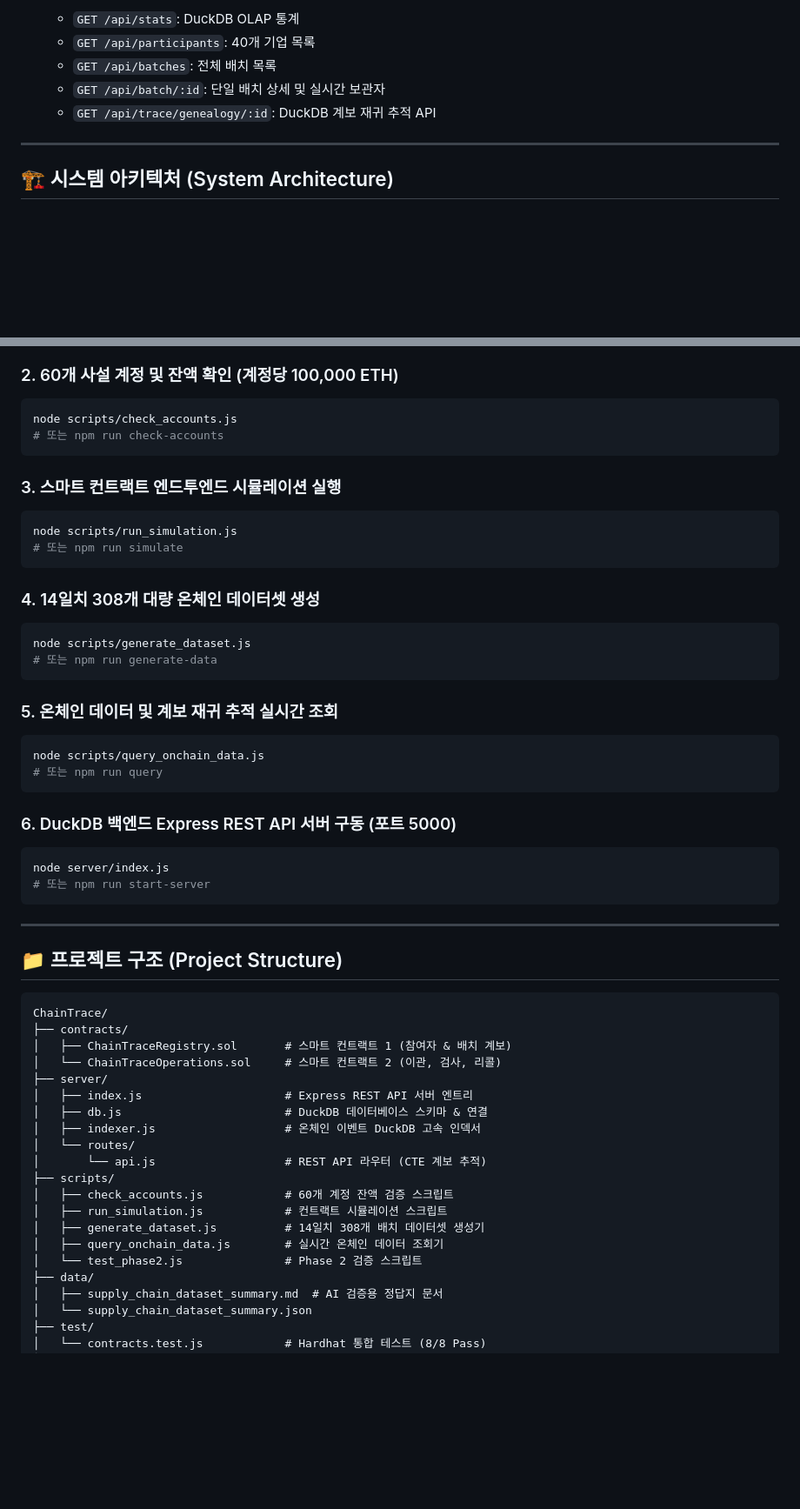
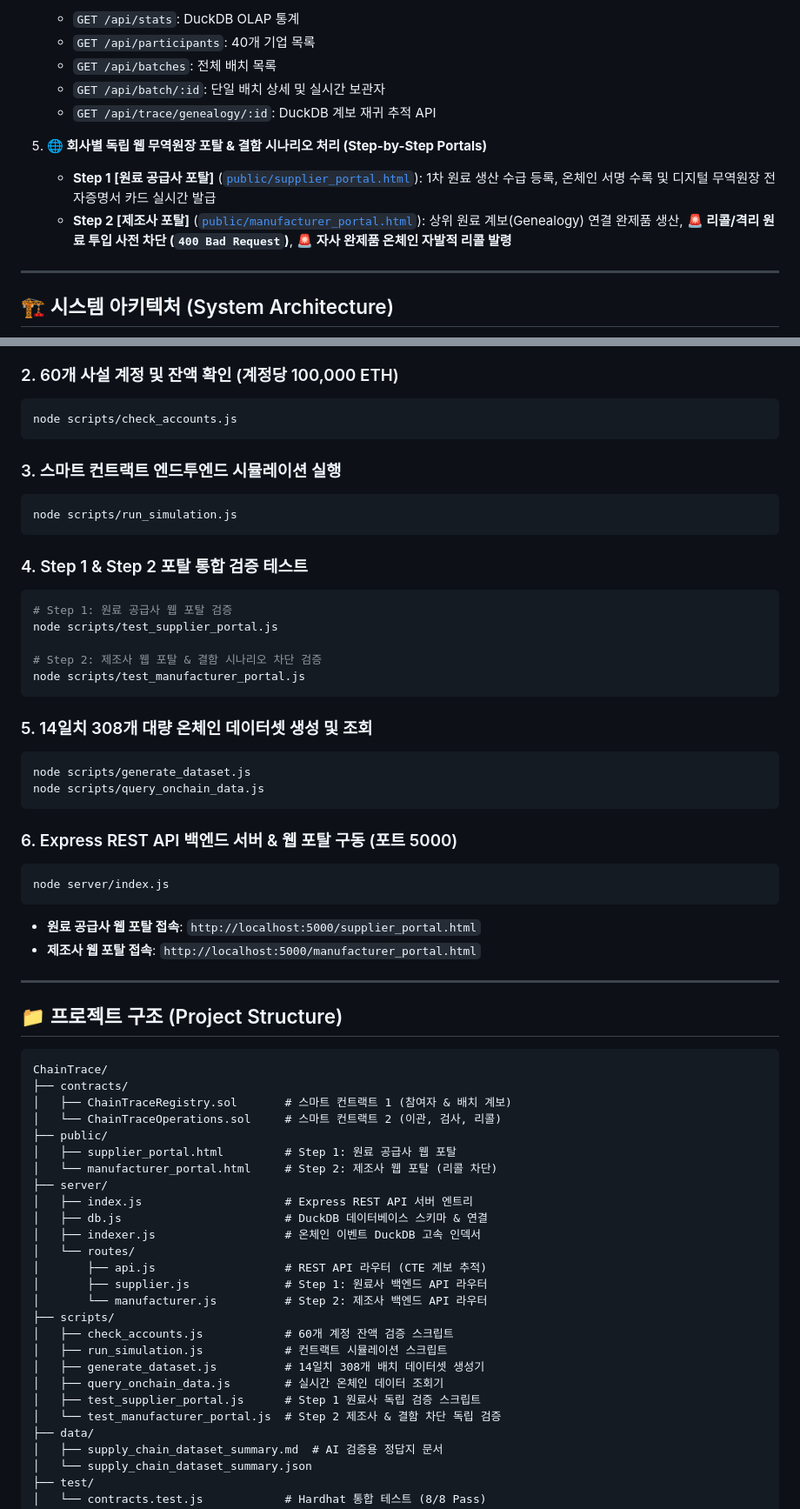
Before and after one commit to TaeKyoungKim/ChainTrace, a Markdown page: README.md, 2 parts joined by grey strips. Shown at 87% size. GitHub-like rendering; blank space fills up the shorter version.

Commit message:
ChainTrace step1

````diff
--- a/README.md
+++ b/README.md
@@ -35,6 +35,10 @@
    - `GET /api/batch/:id`: 단일 배치 상세 및 실시간 보관자
    - `GET /api/trace/genealogy/:id`: DuckDB 계보 재귀 추적 API
 
+5. **🌐 회사별 독립 웹 무역원장 포탈 & 결함 시나리오 처리 (Step-by-Step Portals)**
+   - **Step 1 [원료 공급사 포탈]** ([`public/supplier_portal.html`](file:///c:/apps/ChainTrace/public/supplier_portal.html)): 1차 원료 생산 수급 등록, 온체인 서명 수록 및 디지털 무역원장 전자증명서 카드 실시간 발급
+   - **Step 2 [제조사 포탈]** ([`public/manufacturer_portal.html`](file:///c:/apps/ChainTrace/public/manufacturer_portal.html)): 상위 원료 계보(Genealogy) 연결 완제품 생산, **🚨 리콜/격리 원료 투입 사전 차단 (`400 Bad Request`)**, **🚨 자사 완제품 온체인 자발적 리콜 발령**
+
 ---
 
 ## 🏗️ 시스템 아키텍처 (System Architecture)
@@ -67,32 +71,34 @@ npm install
 ### 2. 60개 사설 계정 및 잔액 확인 (계정당 100,000 ETH)
 ```bash
 node scripts/check_accounts.js
-# 또는 npm run check-accounts
 ```
 
 ### 3. 스마트 컨트랙트 엔드투엔드 시뮬레이션 실행
 ```bash
 node scripts/run_simulation.js
-# 또는 npm run simulate
 ```
 
-### 4. 14일치 308개 대량 온체인 데이터셋 생성
+### 4. Step 1 & Step 2 포탈 통합 검증 테스트
+```bash
+# Step 1: 원료 공급사 웹 포탈 검증
+node scripts/test_supplier_portal.js
+
+# Step 2: 제조사 웹 포탈 & 결함 시나리오 차단 검증
+node scripts/test_manufacturer_portal.js
+```
+
+### 5. 14일치 308개 대량 온체인 데이터셋 생성 및 조회
 ```bash
 node scripts/generate_dataset.js
-# 또는 npm run generate-data
+node scripts/query_onchain_data.js
 ```
 
-### 5. 온체인 데이터 및 계보 재귀 추적 실시간 조회
-```bash
-node scripts/query_onchain_data.js
-# 또는 npm run query
-```
-
-### 6. DuckDB 백엔드 Express REST API 서버 구동 (포트 5000)
+### 6. Express REST API 백엔드 서버 & 웹 포탈 구동 (포트 5000)
 ```bash
 node server/index.js
-# 또는 npm run start-server
 ```
+- **원료 공급사 웹 포탈 접속**: `http://localhost:5000/supplier_portal.html`
+- **제조사 웹 포탈 접속**: `http://localhost:5000/manufacturer_portal.html`
 
 ---
 
@@ -103,18 +109,24 @@ ChainTrace/
 ├── contracts/
 │   ├── ChainTraceRegistry.sol       # 스마트 컨트랙트 1 (참여자 & 배치 계보)
 │   └── ChainTraceOperations.sol     # 스마트 컨트랙트 2 (이관, 검사, 리콜)
+├── public/
+│   ├── supplier_portal.html         # Step 1: 원료 공급사 웹 포탈
+│   └── manufacturer_portal.html     # Step 2: 제조사 웹 포탈 (리콜 차단)
 ├── server/
 │   ├── index.js                     # Express REST API 서버 엔트리
 │   ├── db.js                        # DuckDB 데이터베이스 스키마 & 연결
 │   ├── indexer.js                   # 온체인 이벤트 DuckDB 고속 인덱서
 │   └── routes/
-│       └── api.js                   # REST API 라우터 (CTE 계보 추적)
+│       ├── api.js                   # REST API 라우터 (CTE 계보 추적)
+│       ├── supplier.js              # Step 1: 원료사 백엔드 API 라우터
+│       └── manufacturer.js          # Step 2: 제조사 백엔드 API 라우터
 ├── scripts/
 │   ├── check_accounts.js            # 60개 계정 잔액 검증 스크립트
 │   ├── run_simulation.js            # 컨트랙트 시뮬레이션 스크립트
 │   ├── generate_dataset.js          # 14일치 308개 배치 데이터셋 생성기
 │   ├── query_onchain_data.js        # 실시간 온체인 데이터 조회기
-│   └── test_phase2.js               # Phase 2 검증 스크립트
+│   ├── test_supplier_portal.js      # Step 1 원료사 독립 검증 스크립트
+│   └── test_manufacturer_portal.js  # Step 2 제조사 & 결함 차단 독립 검증
 ├── data/
 │   ├── supply_chain_dataset_summary.md  # AI 검증용 정답지 문서
 │   └── supply_chain_dataset_summary.json
````
Also changed, not shown: other parts of README.md (+2 -0 lines).
